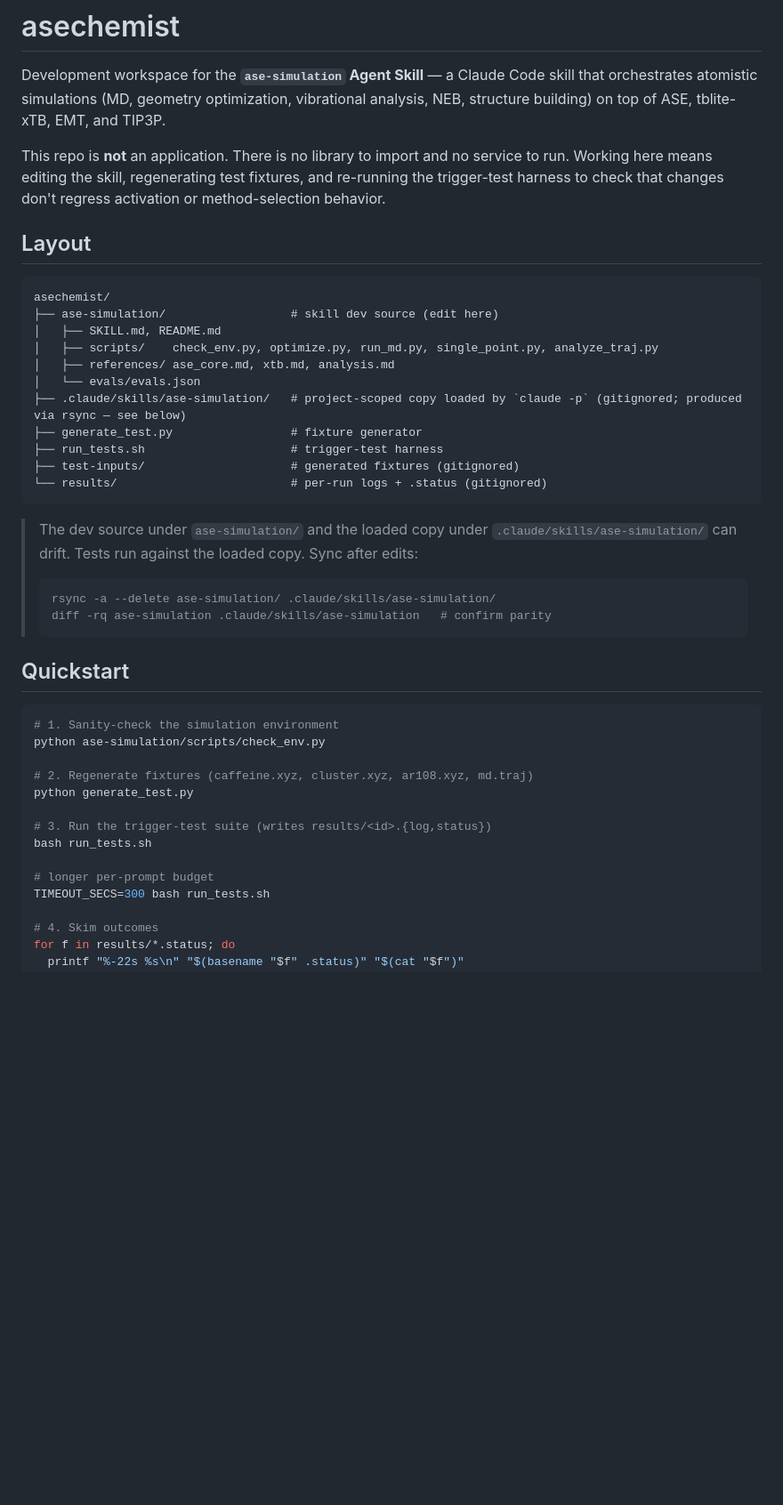
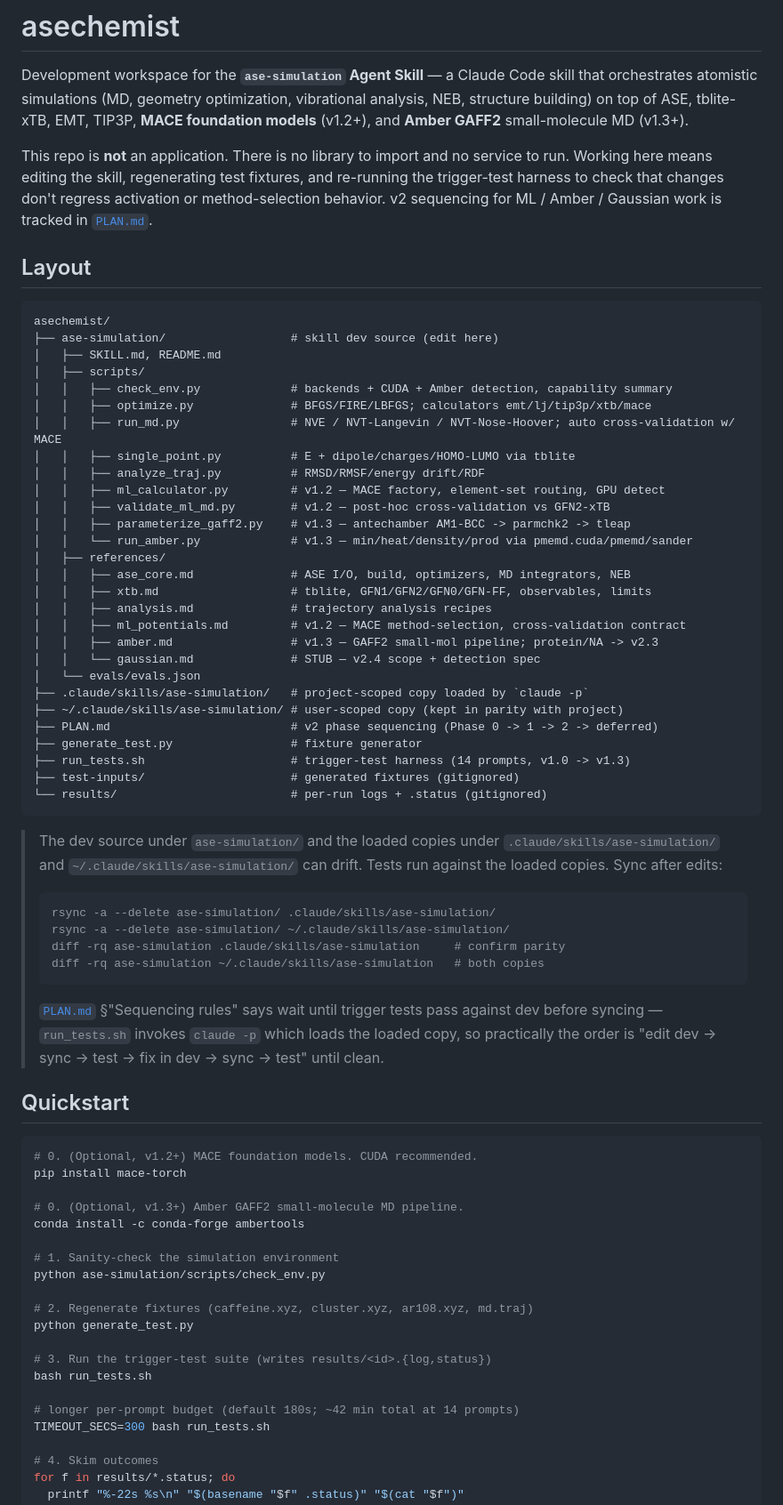
Before and after one commit to scaliaven/chemist, a Markdown page: README.md, the part around one of its changes. Shown at 89% size. Drawn GitHub-style; blank space fills up the shorter version.

Commit message:
asechemist: refresh repo README for v1.2/v1.3 + 14-prompt test surface
Top blurb mentions MACE foundation models (v1.2+) and Amber GAFF2
small-molecule MD (v1.3+) alongside the v1.0/v1.1 backends, and points
at PLAN.md for v2 phase sequencing.

Layout block now enumerates the v1.2/v1.3 scripts (ml_calculator.py,
validate_ml_md.py, parameterize_gaff2.py, run_amber.py) and reference
files (ml_potentials.md and amber.md promoted from stub to reference;
gaussian.md still a v2.4 stub). Adds ~/.claude/skills/ase-simulation/
to the loaded-copy list and the corresponding rsync line, plus a
forward reference to PLAN.md's sequencing rule.

Quickstart adds optional install lines for mace-torch and ambertools,
and notes that 14 prompts at 180s is ~42 min total wall-clock.

"What the test harness does" updated from nine to fourteen prompts
with a per-version coverage table (v1.0/v1.1 baseline, v1.2 MACE,
v1.3 Amber GAFF2 + protein-MD borderline).

Skill design section turned into a more useful link list, including
the new ml_potentials.md and amber.md references and PLAN.md.

Co-Authored-By: Claude Opus 4.7 <noreply@anthropic.com>

````diff
--- a/README.md
+++ b/README.md
@@ -2,13 +2,15 @@
 
 Development workspace for the **`ase-simulation` Agent Skill** — a Claude Code
 skill that orchestrates atomistic simulations (MD, geometry optimization,
-vibrational analysis, NEB, structure building) on top of ASE, tblite-xTB, EMT,
-and TIP3P.
+vibrational analysis, NEB, structure building) on top of ASE, tblite-xTB,
+EMT, TIP3P, **MACE foundation models** (v1.2+), and **Amber GAFF2**
+small-molecule MD (v1.3+).
 
 This repo is **not** an application. There is no library to import and no
 service to run. Working here means editing the skill, regenerating test
 fixtures, and re-running the trigger-test harness to check that changes
-don't regress activation or method-selection behavior.
+don't regress activation or method-selection behavior. v2 sequencing for
+ML / Amber / Gaussian work is tracked in [`PLAN.md`](PLAN.md).
 
 ## Layout
 
@@ -16,28 +18,58 @@ don't regress activation or method-selection behavior.
 asechemist/
 ├── ase-simulation/                  # skill dev source (edit here)
 │   ├── SKILL.md, README.md
-│   ├── scripts/    check_env.py, optimize.py, run_md.py, single_point.py, analyze_traj.py
-│   ├── references/ ase_core.md, xtb.md, analysis.md
+│   ├── scripts/
+│   │   ├── check_env.py             # backends + CUDA + Amber detection, capability summary
+│   │   ├── optimize.py              # BFGS/FIRE/LBFGS; calculators emt/lj/tip3p/xtb/mace
+│   │   ├── run_md.py                # NVE / NVT-Langevin / NVT-Nose-Hoover; auto cross-validation w/ MACE
+│   │   ├── single_point.py          # E + dipole/charges/HOMO-LUMO via tblite
+│   │   ├── analyze_traj.py          # RMSD/RMSF/energy drift/RDF
+│   │   ├── ml_calculator.py         # v1.2 — MACE factory, element-set routing, GPU detect
+│   │   ├── validate_ml_md.py        # v1.2 — post-hoc cross-validation vs GFN2-xTB
+│   │   ├── parameterize_gaff2.py    # v1.3 — antechamber AM1-BCC -> parmchk2 -> tleap
+│   │   └── run_amber.py             # v1.3 — min/heat/density/prod via pmemd.cuda/pmemd/sander
+│   ├── references/
+│   │   ├── ase_core.md              # ASE I/O, build, optimizers, MD integrators, NEB
+│   │   ├── xtb.md                   # tblite, GFN1/GFN2/GFN0/GFN-FF, observables, limits
+│   │   ├── analysis.md              # trajectory analysis recipes
+│   │   ├── ml_potentials.md         # v1.2 — MACE method-selection, cross-validation contract
+│   │   ├── amber.md                 # v1.3 — GAFF2 small-mol pipeline; protein/NA -> v2.3
+│   │   └── gaussian.md              # STUB — v2.4 scope + detection spec
 │   └── evals/evals.json
-├── .claude/skills/ase-simulation/   # project-scoped copy loaded by `claude -p` (gitignored; produced via rsync — see below)
+├── .claude/skills/ase-simulation/   # project-scoped copy loaded by `claude -p`
+├── ~/.claude/skills/ase-simulation/ # user-scoped copy (kept in parity with project)
+├── PLAN.md                          # v2 phase sequencing (Phase 0 -> 1 -> 2 -> deferred)
 ├── generate_test.py                 # fixture generator
-├── run_tests.sh                     # trigger-test harness
+├── run_tests.sh                     # trigger-test harness (14 prompts, v1.0 -> v1.3)
 ├── test-inputs/                     # generated fixtures (gitignored)
 └── results/                         # per-run logs + .status (gitignored)
 ```
 
-> The dev source under `ase-simulation/` and the loaded copy under
-> `.claude/skills/ase-simulation/` can drift. Tests run against the loaded
-> copy. Sync after edits:
+> The dev source under `ase-simulation/` and the loaded copies under
+> `.claude/skills/ase-simulation/` and `~/.claude/skills/ase-simulation/`
+> can drift. Tests run against the loaded copies. Sync after edits:
 >
 > ```bash
 > rsync -a --delete ase-simulation/ .claude/skills/ase-simulation/
-> diff -rq ase-simulation .claude/skills/ase-simulation   # confirm parity
+> rsync -a --delete ase-simulation/ ~/.claude/skills/ase-simulation/
+> diff -rq ase-simulation .claude/skills/ase-simulation     # confirm parity
+> diff -rq ase-simulation ~/.claude/skills/ase-simulation   # both copies
 > ```
+>
+> [`PLAN.md`](PLAN.md) §"Sequencing rules" says wait until trigger tests pass
+> against dev before syncing — `run_tests.sh` invokes `claude -p` which loads
+> the loaded copy, so practically the order is "edit dev → sync → test → fix
+> in dev → sync → test" until clean.
 
 ## Quickstart
 
 ```bash
+# 0. (Optional, v1.2+) MACE foundation models. CUDA recommended.
+pip install mace-torch
+
+# 0. (Optional, v1.3+) Amber GAFF2 small-molecule MD pipeline.
+conda install -c conda-forge ambertools
+
 # 1. Sanity-check the simulation environment
 python ase-simulation/scripts/check_env.py
 
@@ -47,7 +79,7 @@ python generate_test.py
 # 3. Run the trigger-test suite (writes results/<id>.{log,status})
 bash run_tests.sh
 
-# longer per-prompt budget
+# longer per-prompt budget (default 180s; ~42 min total at 14 prompts)
 TIMEOUT_SECS=300 bash run_tests.sh
 
 # 4. Skim outcomes
````
Also changed, not shown: other parts of README.md (+28 -9 lines).
